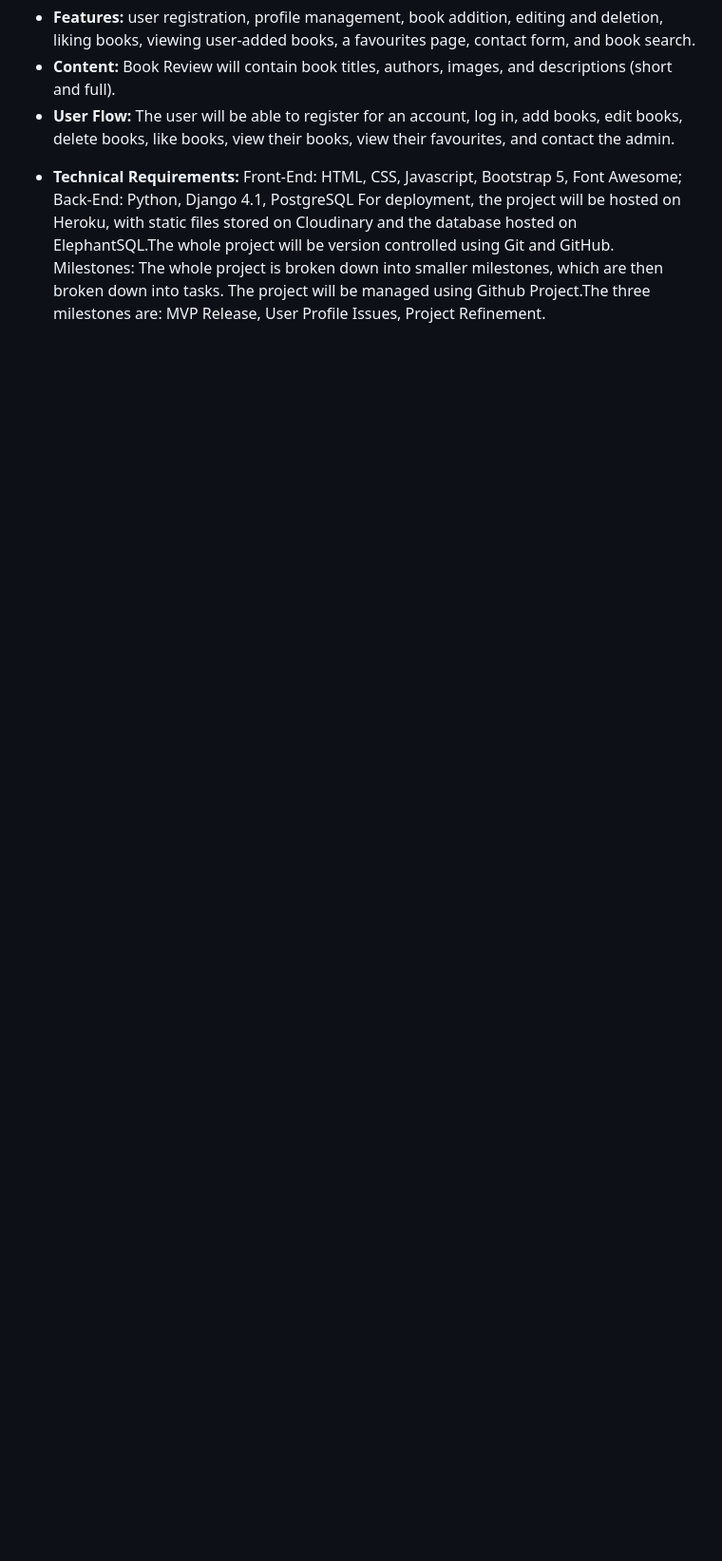
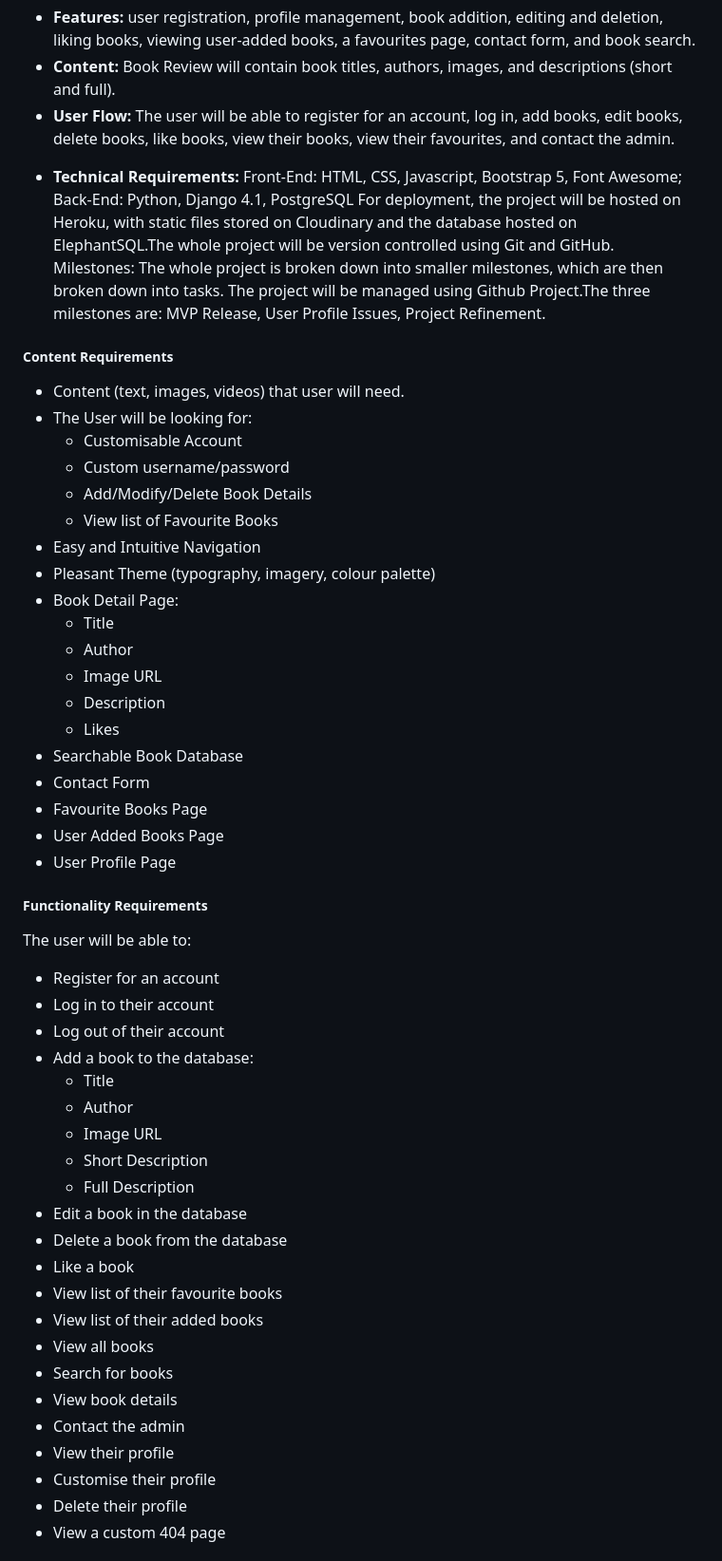
Before and after one commit to tomdu3/linux-news-app, a Markdown page: README.md, the part around the change printed below. Shown: that part at 95% size. GitHub-like rendering; blank space fills up the shorter version.

Commit message:
Docs: Add to Scope

```diff
--- a/README.md
+++ b/README.md
@@ -129,3 +129,49 @@
 - **Technical Requirements:** Front-End: HTML, CSS, Javascript, Bootstrap 5, Font Awesome; Back-End: Python, Django 4.1, PostgreSQL For deployment, the project will be hosted on Heroku, with static files stored on Cloudinary and the database hosted on ElephantSQL.The whole project will be version controlled using Git and GitHub.
 Milestones: The whole project is broken down into smaller milestones, which are then broken down into tasks. The project will be managed using Github Project.The three milestones are: MVP Release, User Profile Issues, Project Refinement.
 
+##### Content Requirements
+- Content (text, images, videos) that user will need.
+- The User will be looking for:
+    - Customisable Account
+    - Custom username/password
+    - Add/Modify/Delete Book Details
+    - View list of Favourite Books
+- Easy and Intuitive Navigation
+- Pleasant Theme (typography, imagery, colour palette)
+- Book Detail Page:
+    - Title
+    - Author
+    - Image URL
+    - Description
+    - Likes
+- Searchable Book Database
+- Contact Form
+- Favourite Books Page
+- User Added Books Page
+- User Profile Page
+
+##### Functionality Requirements
+The user will be able to:
+- Register for an account
+- Log in to their account
+- Log out of their account
+- Add a book to the database:
+    - Title
+    - Author
+    - Image URL
+    - Short Description
+    - Full Description
+- Edit a book in the database
+- Delete a book from the database
+- Like a book
+- View list of their favourite books
+- View list of their added books
+- View all books
+- Search for books
+- View book details
+- Contact the admin
+- View their profile
+- Customise their profile
+- Delete their profile
+- View a custom 404 page
+
```
Also changed, not shown: other parts of README.md (+10 -1 lines).
